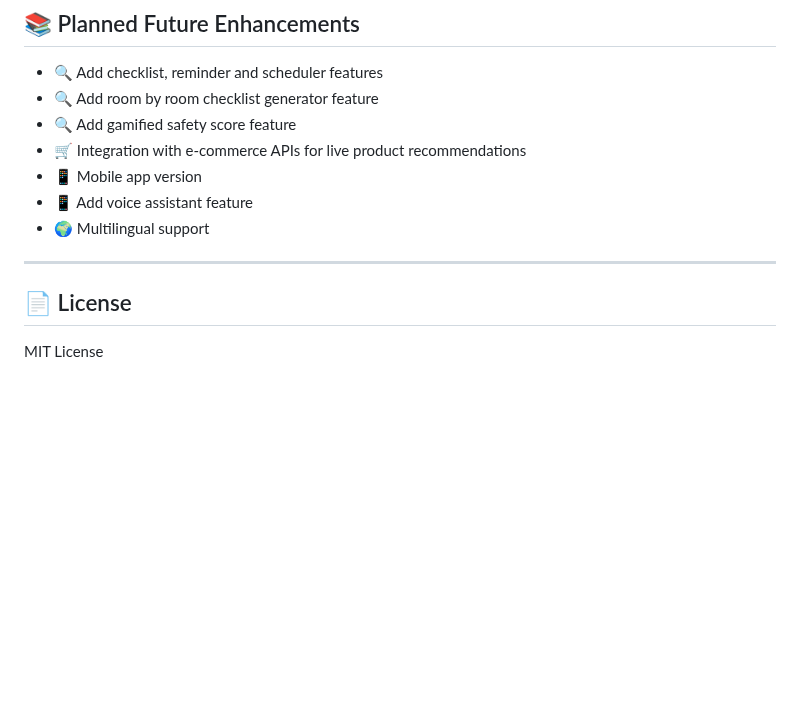
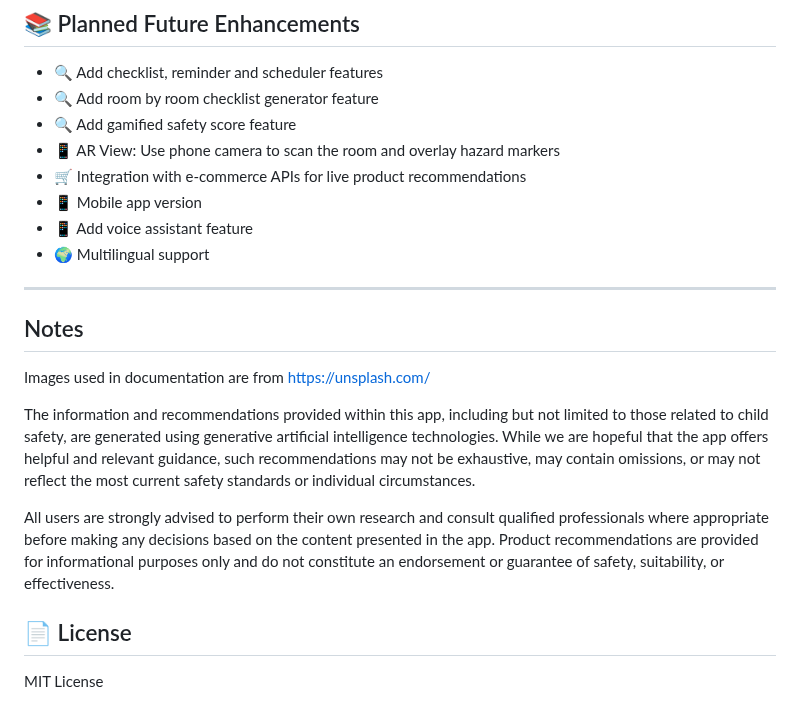
Before and after one commit to edurelated2021/kid-safe-home, a Markdown page: README.md, the part around the change. Rendered like a GitHub page; blank space fills up the shorter version.

```diff
--- a/README.md
+++ b/README.md
@@ -179,12 +179,19 @@ Enter user as "admin" and credential as "admin123" to login to the dashboard scr
 - 🔍 Add checklist, reminder and scheduler features
 - 🔍 Add room by room checklist generator feature
 - 🔍 Add gamified safety score feature
+- 📱 AR View: Use phone camera to scan the room and overlay hazard markers
 - 🛒 Integration with e-commerce APIs for live product recommendations
 - 📱 Mobile app version
 - 📱 Add voice assistant feature
 - 🌍 Multilingual support
 
 ---
+## Notes
+Images used in documentation are from https://unsplash.com/
+
+The information and recommendations provided within this app, including but not limited to those related to child safety, are generated using generative artificial intelligence technologies. While we are hopeful that the app offers helpful and relevant guidance, such recommendations may not be exhaustive, may contain omissions, or may not reflect the most current safety standards or individual circumstances.
+
+All users are strongly advised to perform their own research and consult qualified professionals where appropriate before making any decisions based on the content presented in the app. Product recommendations are provided for informational purposes only and do not constitute an endorsement or guarantee of safety, suitability, or effectiveness.
 
 ## 📄 License
 
```
